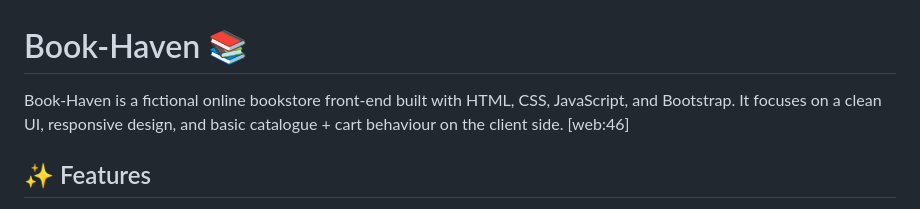
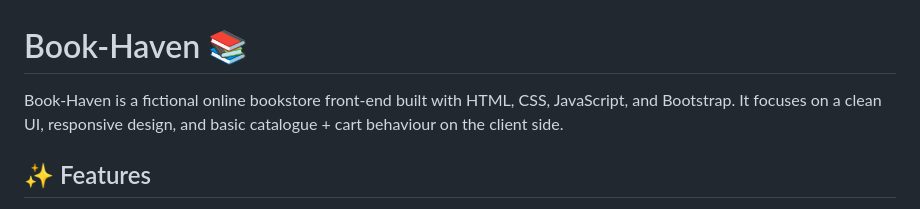
Before and after one commit to kananjn45/book-haven, a Markdown page: README.md, the part around the change. GitHub-like rendering.

Commit message:
Fix formatting issue in README.md

```diff
--- a/README.md
+++ b/README.md
@@ -1,6 +1,6 @@
 # Book‑Haven 📚
 
-Book‑Haven is a fictional online bookstore front‑end built with HTML, CSS, JavaScript, and Bootstrap. It focuses on a clean UI, responsive design, and basic catalogue + cart behaviour on the client side. [web:46]
+Book‑Haven is a fictional online bookstore front‑end built with HTML, CSS, JavaScript, and Bootstrap. It focuses on a clean UI, responsive design, and basic catalogue + cart behaviour on the client side.
 
 ## ✨ Features
 
```
